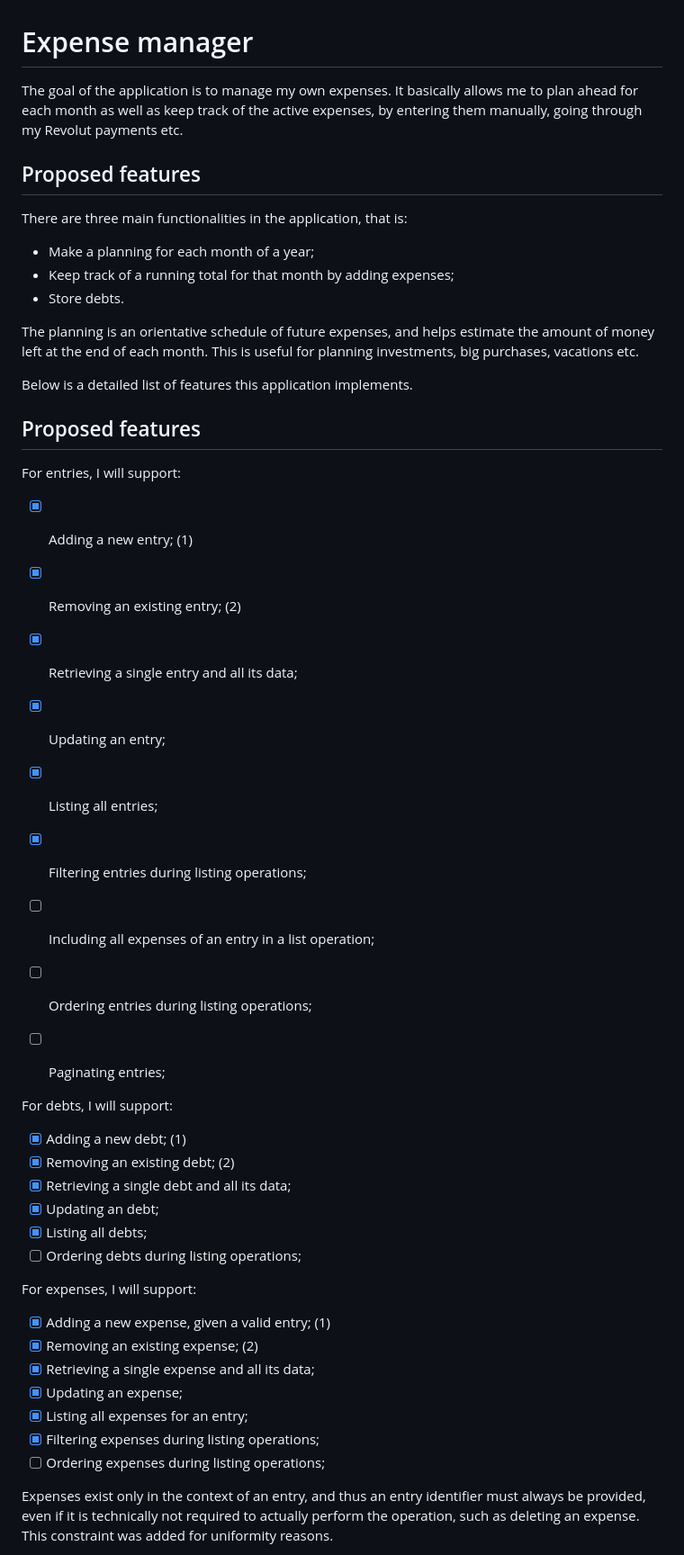
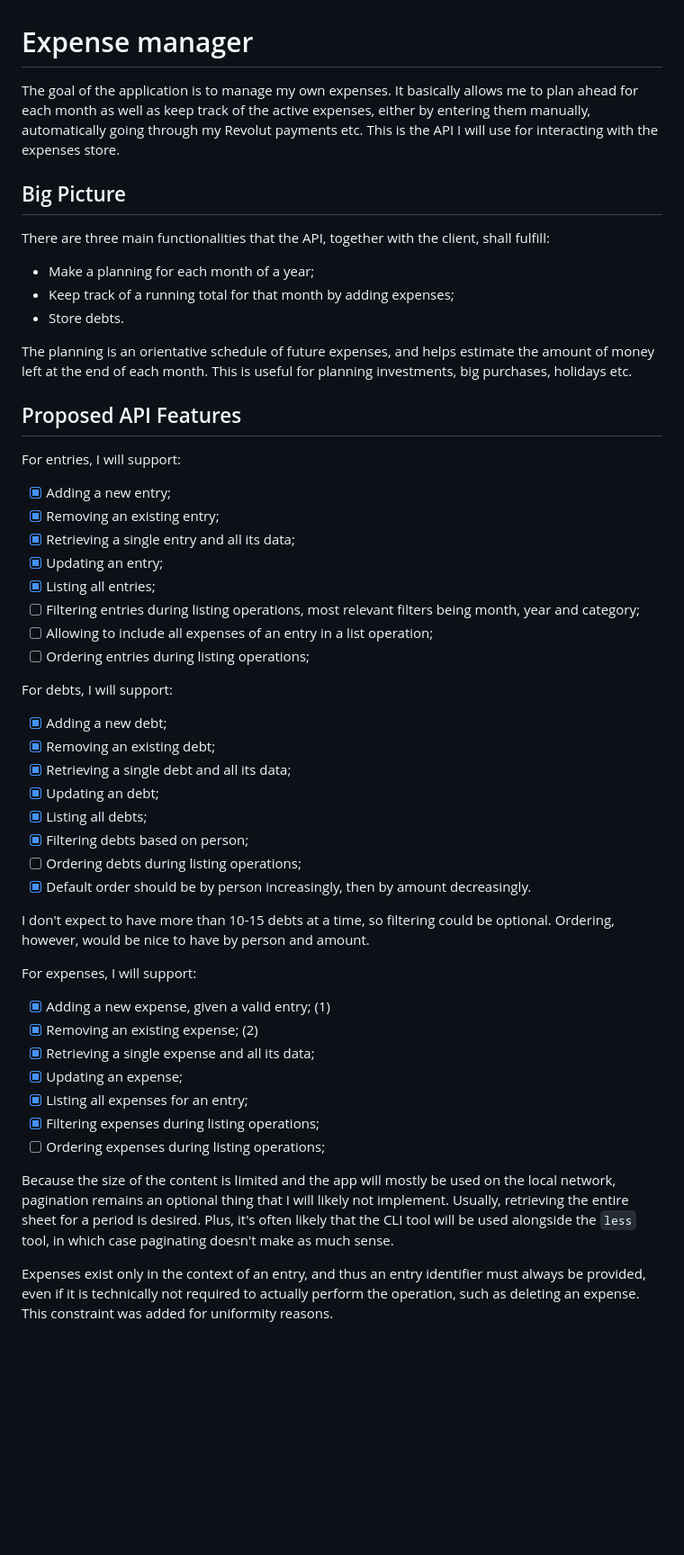
Before and after one commit to Ozoniuss/casheer, a Markdown page: README.md, the part around the change printed below. Shown: that part at 90% size. Drawn GitHub-style; blank space fills up the shorter version.

Commit message:
docs: update readme

```diff
--- a/README.md
+++ b/README.md
@@ -1,44 +1,44 @@
 # Expense manager
 
-The goal of the application is to manage my own expenses. It basically allows me to plan ahead for each month as well as keep track of the active expenses, by entering them manually, going through my Revolut payments etc.
+The goal of the application is to manage my own expenses. It basically allows me to plan ahead for each month as well as keep track of the active expenses, either by entering them manually, automatically going through my Revolut payments etc. This is the API I will use for interacting with the expenses store.
 
-Proposed features
------------------
+Big Picture
+-----------
 
-There are three main functionalities in the application, that is:
+There are three main functionalities that the API, together with the client, shall fulfill:
 
 - Make a planning for each month of a year;
 - Keep track of a running total for that month by adding expenses;
 - Store debts.
 
-The planning is an orientative schedule of future expenses, and helps estimate the amount of money left at the end of each month. This is useful for planning investments, big purchases, vacations etc.
+The planning is an orientative schedule of future expenses, and helps estimate the amount of money left at the end of each month. This is useful for planning investments, big purchases, holidays etc.
 
-Below is a detailed list of features this application implements.
-
-Proposed features
+Proposed API Features
 -----------------
 
 For entries, I will support:
 
-- [x] Adding a new entry; (1)
-- [x] Removing an existing entry; (2)
+- [x] Adding a new entry;
+- [x] Removing an existing entry;
 - [x] Retrieving a single entry and all its data;
 - [x] Updating an entry;
 - [x] Listing all entries;
-- [x] Filtering entries during listing operations;
-- [ ] Including all expenses of an entry in a list operation;
+- [ ] Filtering entries during listing operations, most relevant filters being month, year and category;
+- [ ] Allowing to include all expenses of an entry in a list operation;
 - [ ] Ordering entries during listing operations;
-- [ ] Paginating entries;
-
 
 For debts, I will support:
 
-- [x] Adding a new debt; (1)
-- [x] Removing an existing debt; (2)
+- [x] Adding a new debt;
+- [x] Removing an existing debt;
 - [x] Retrieving a single debt and all its data;
 - [x] Updating an debt;
 - [x] Listing all debts;
+- [x] Filtering debts based on person;
 - [ ] Ordering debts during listing operations;
+- [x] Default order should be by person increasingly, then by amount decreasingly.
+
+I don't expect to have more than 10-15 debts at a time, so filtering could be optional. Ordering, however, would be nice to have by person and amount.
 
 For expenses, I will support:
 
@@ -49,6 +49,8 @@ For expenses, I will support:
 - [x] Listing all expenses for an entry;
 - [x] Filtering expenses during listing operations;
 - [ ] Ordering expenses during listing operations;
+
+Because the size of the content is limited and the app will mostly be used on the local network, pagination remains an optional thing that I will likely not implement. Usually, retrieving the entire sheet for a period is desired. Plus, it's often likely that the CLI tool will be used alongside the `less` tool, in which case paginating doesn't make as much sense.
 
 Expenses exist only in the context of an entry, and thus an entry identifier must always be provided, even if it is technically not required to actually perform the operation, such as deleting an expense. This constraint was added for uniformity reasons.
 
```
Also changed, not shown: other parts of README.md (+13 -39 lines).
